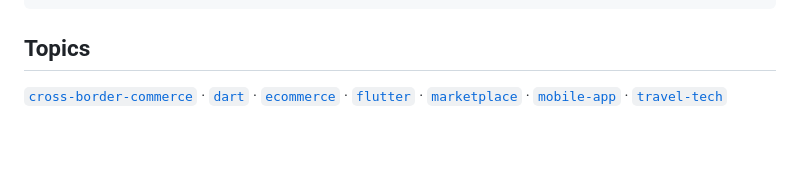
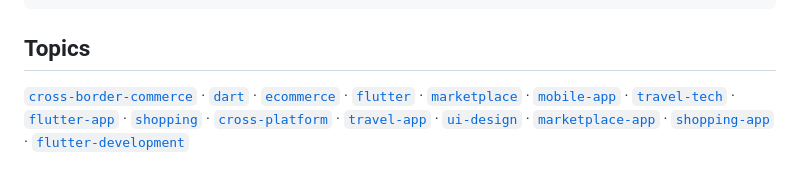
Before and after one commit to oosuhada/flutter_nomad_market_v2, a Markdown page: README.md, the part around the change. Drawn GitHub-style; blank space fills up the shorter version.

Commit message:
docs: expand repository topics

```diff
--- a/README.md
+++ b/README.md
@@ -203,4 +203,4 @@ flutter run -d <android-device-id>
 
 ## Topics
 
-[`cross-border-commerce`](https://github.com/topics/cross-border-commerce) · [`dart`](https://github.com/topics/dart) · [`ecommerce`](https://github.com/topics/ecommerce) · [`flutter`](https://github.com/topics/flutter) · [`marketplace`](https://github.com/topics/marketplace) · [`mobile-app`](https://github.com/topics/mobile-app) · [`travel-tech`](https://github.com/topics/travel-tech)
+[`cross-border-commerce`](https://github.com/topics/cross-border-commerce) · [`dart`](https://github.com/topics/dart) · [`ecommerce`](https://github.com/topics/ecommerce) · [`flutter`](https://github.com/topics/flutter) · [`marketplace`](https://github.com/topics/marketplace) · [`mobile-app`](https://github.com/topics/mobile-app) · [`travel-tech`](https://github.com/topics/travel-tech) · [`flutter-app`](https://github.com/topics/flutter-app) · [`shopping`](https://github.com/topics/shopping) · [`cross-platform`](https://github.com/topics/cross-platform) · [`travel-app`](https://github.com/topics/travel-app) · [`ui-design`](https://github.com/topics/ui-design) · [`marketplace-app`](https://github.com/topics/marketplace-app) · [`shopping-app`](https://github.com/topics/shopping-app) · [`flutter-development`](https://github.com/topics/flutter-development)
```
